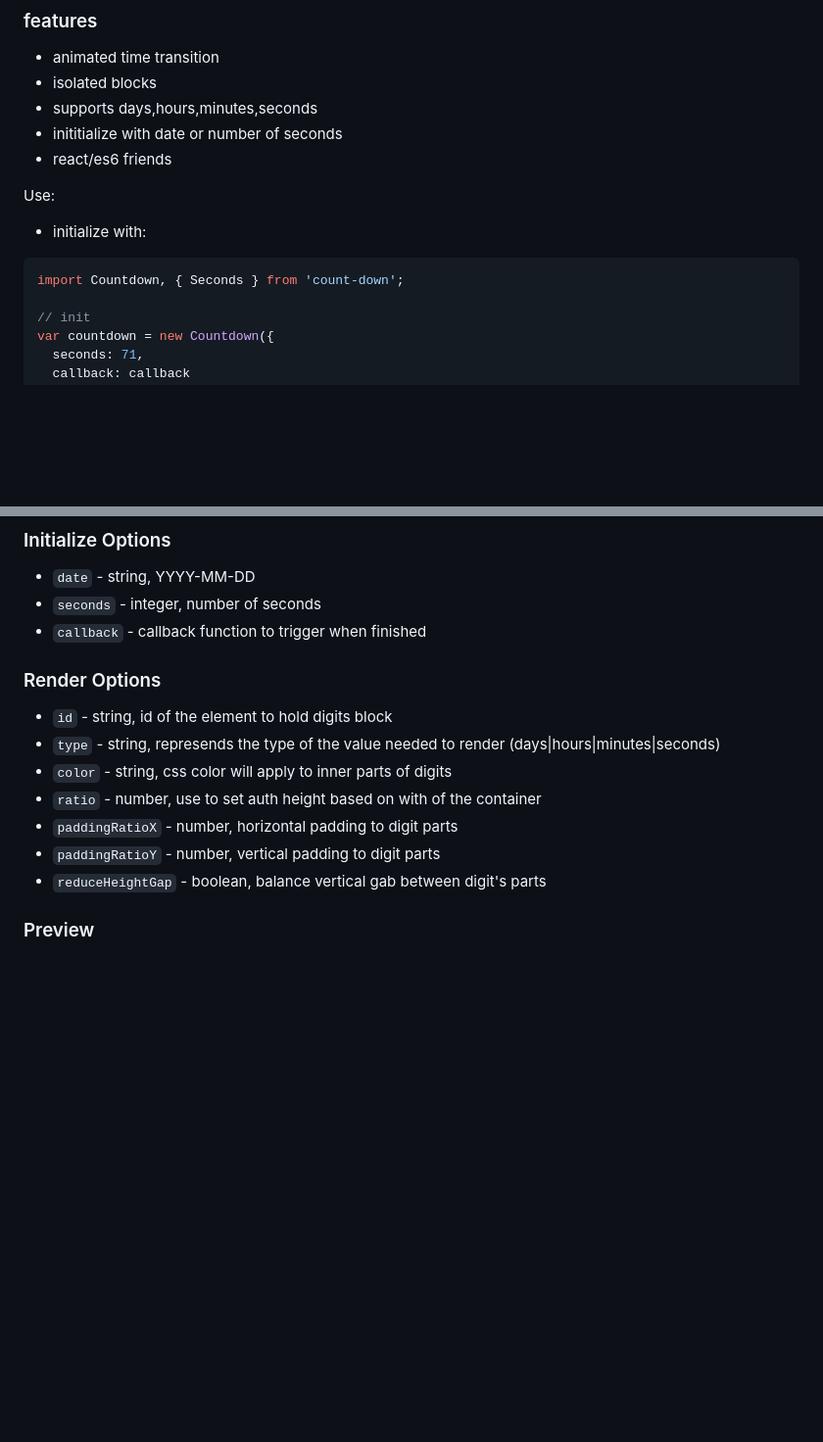
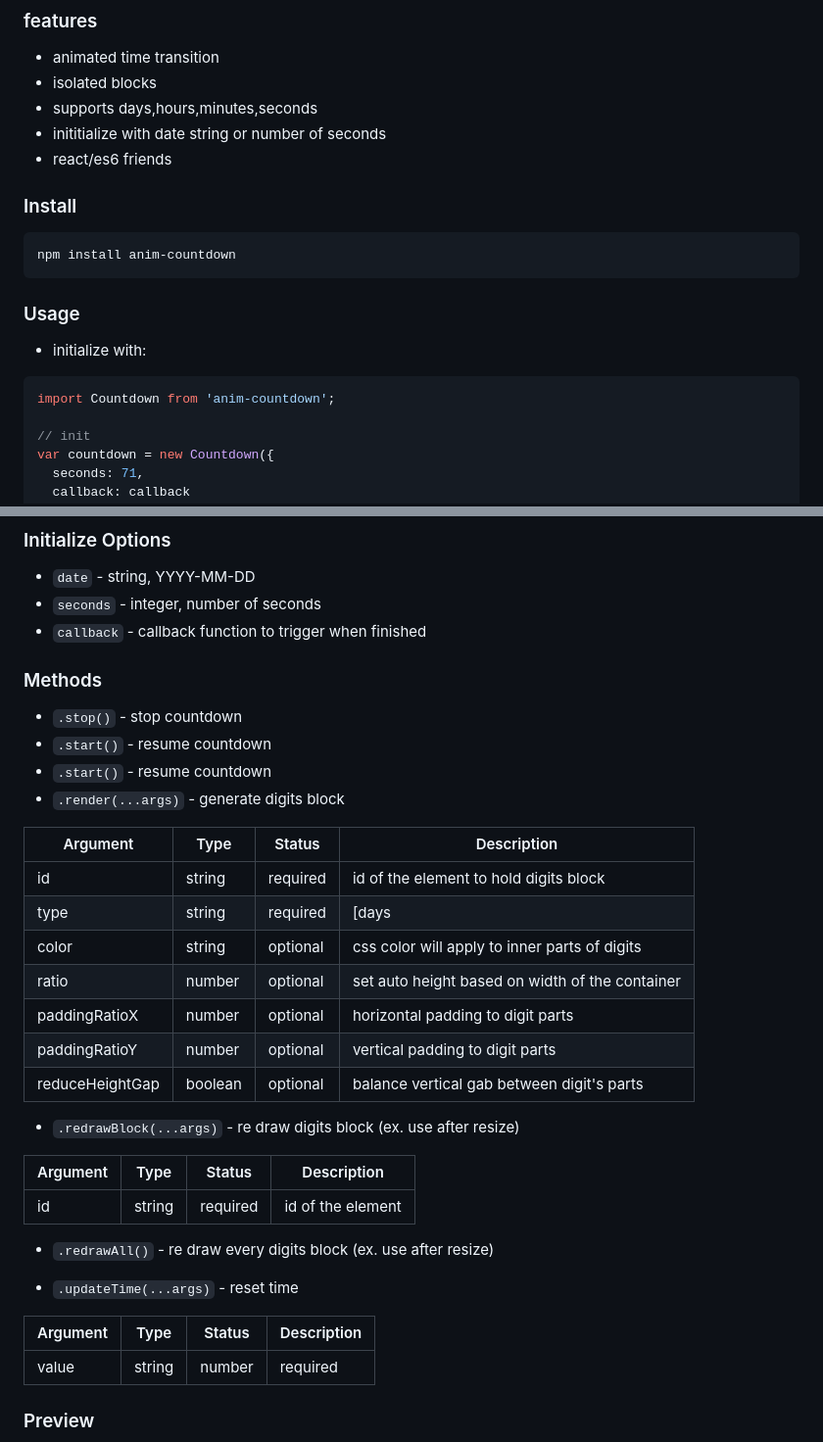
Before and after one commit to ievgenborodin/countdown-module, a Markdown page: readme.md, 2 parts joined by grey strips. Shown: that part at 98% size. GitHub-like rendering; blank space fills up the shorter version.

````diff
--- a/readme.md
+++ b/readme.md
@@ -4,14 +4,20 @@
 * animated time transition
 * isolated blocks
 * supports days,hours,minutes,seconds
-* inititialize with date or number of seconds
+* inititialize with date string or number of seconds
 * react/es6 friends
 
-Use:
+### Install
+
+```shell
+npm install anim-countdown
+```
+
+### Usage
 
 * initialize with:
 ```javascript
-import Countdown, { Seconds } from 'count-down';
+import Countdown from 'anim-countdown';
 
 // init
 var countdown = new Countdown({
@@ -35,14 +41,37 @@ countdown.render('seconds-holder-id', 'seconds');
   - `seconds` - integer, number of seconds
   - `callback` - callback function to trigger when finished
 
-### Render Options
-  - `id` - string, id of the element to hold digits block
-  - `type` - string, represends the type of the value needed to render (days|hours|minutes|seconds)
-  - `color` - string, css color will apply to inner parts of digits
-  - `ratio` - number, use to set auth height based on with of the container
-  - `paddingRatioX` - number, horizontal padding to digit parts
-  - `paddingRatioY` - number, vertical padding to digit parts
-  - `reduceHeightGap` - boolean, balance vertical gab between digit's parts
+
+### Methods
+  - `.stop()` - stop countdown
+  - `.start()` - resume countdown
+  - `.start()` - resume countdown
+  - `.render(...args)` - generate digits block
+
+Argument    | Type    | Status    | Description
+----------- | ------- | --------- | -------------
+id          | string  | required  | id of the element to hold digits block
+type        | string  | required  | [days|hours|minutes|seconds]
+color       | string  | optional  | css color will apply to inner parts of digits
+ratio       | number  | optional  | set auto height based on width of the container
+paddingRatioX | number | optional | horizontal padding to digit parts
+paddingRatioY | number | optional | vertical padding to digit parts
+reduceHeightGap | boolean | optional | balance vertical gab between digit's parts
+
+  - `.redrawBlock(...args)` - re draw digits block (ex. use after resize)
+
+Argument    | Type    | Status    | Description
+----------- | ------- | --------- | -------------
+id          | string  | required  | id of the element
+
+  - `.redrawAll()` - re draw every digits block (ex. use after resize)
+
+  - `.updateTime(...args)` - reset time
+
+Argument    | Type    | Status    | Description
+----------- | ------- | --------- | -------------
+value       | string|number  | required  | number of seconds or date string [YYYY-MM-DD]
+
 
 ### Preview
 ![Preview image](/prev.jpg)
````
Also changed, not shown: sample-app/marrakech-desert-tours.jpg (renamed from public/marrakech-desert-tours.jpg), 11 other files.
